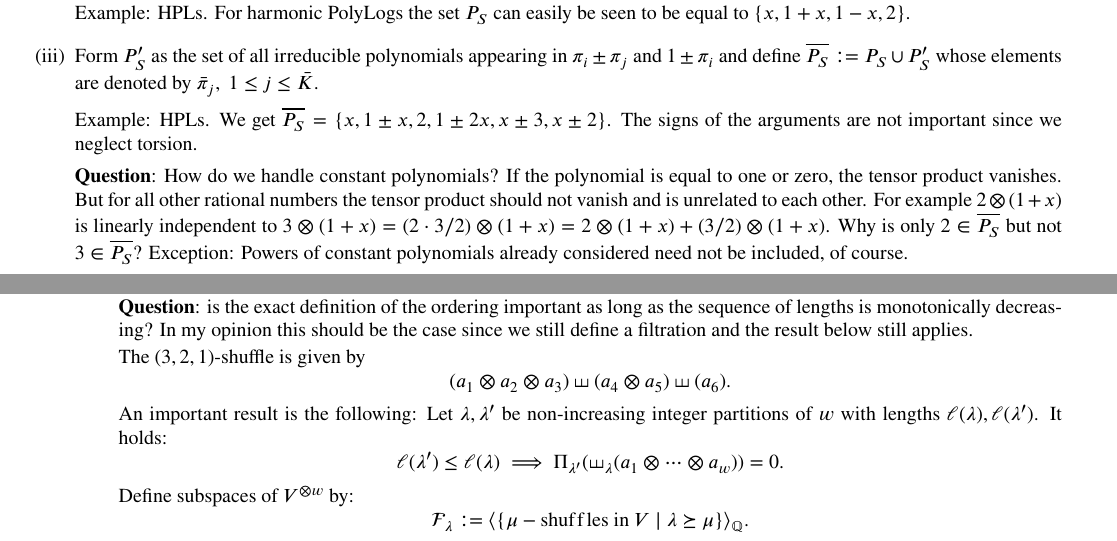
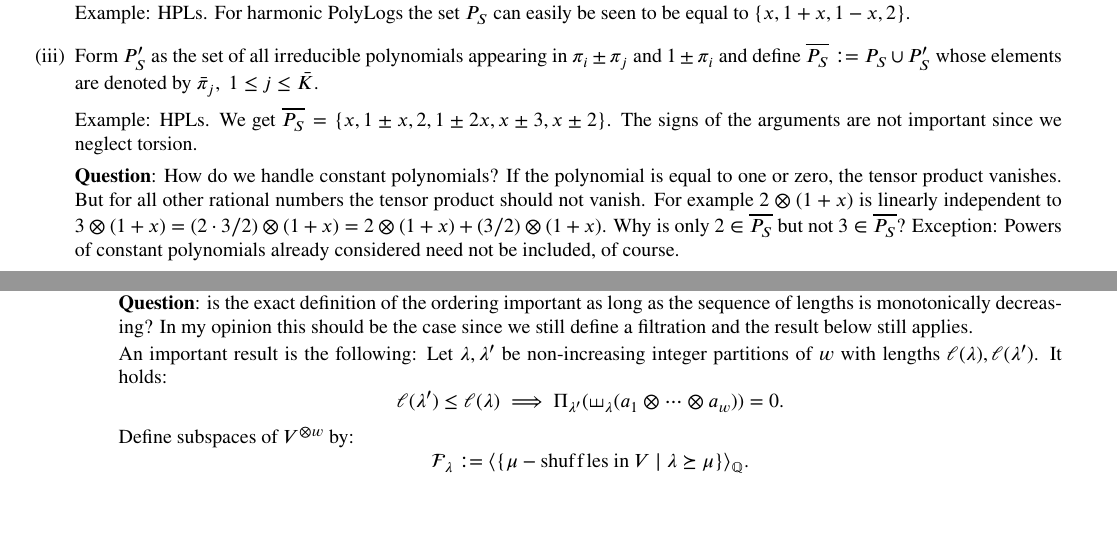
Before and after one commit to maxlouda/IntegrationOfSymbols, a LaTeX document (Algorithm - Integration of Symbols.tex): two parts of pages 1 and 4 of 4, joined at a grey line, cut so that both start at the same text, the shorter picture padded with empty space. Compiled offline with pdfLaTeX.

Commit message:
Add files via upload

```diff
--- a/Algorithm - Integration of Symbols.tex
+++ b/Algorithm - Integration of Symbols.tex
@@ -156,7 +156,7 @@ Example: HPLs. For harmonic PolyLogs the set $P_S$ can easily be seen to be equa
 
 Example: HPLs. We get $\overline{P_S} = \{x, 1\pm x, 2, 1 \pm 2x, x \pm 3, x \pm 2\}$. The signs of the arguments are not important since we neglect torsion.
 
-\textbf{Question}: How do we handle constant polynomials? If the polynomial is equal to one or zero, the tensor product vanishes. But for all other rational numbers the tensor product should not vanish and is unrelated to each other. For example $2 \otimes (1+x)$ is linearly independent to $3 \otimes (1+x) = (2 \cdot 3/2) \otimes (1+x) = 2 \otimes (1+x) + (3/2) \otimes (1+x)$. Why is only $2 \in \overline{P_S}$ but not $3 \in \overline{P_S}$? Exception: Powers of constant polynomials already considered need not be included, of course.
+\textbf{Question}: How do we handle constant polynomials? If the polynomial is equal to one or zero, the tensor product vanishes. But for all other rational numbers the tensor product should not vanish. For example $2 \otimes (1+x)$ is linearly independent to $3 \otimes (1+x) = (2 \cdot 3/2) \otimes (1+x) = 2 \otimes (1+x) + (3/2) \otimes (1+x)$. Why is only $2 \in \overline{P_S}$ but not $3 \in \overline{P_S}$? Exception: Powers of constant polynomials already considered need not be included, of course.
 
 \item[(iv)] Choosing types of functions to appear in $F$: We are only interested in polylogarithms $\Li_{m_1, ..., m_k}(x_1, ..., x_k)$ that are simplest in the following sense: a product of lower weight function types is simpler than function types of pure weight.
 
@@ -283,11 +283,6 @@ in the standard lexicographic ordering and the not monotonically decreasing sequ
 
 \textbf{Question}: is the exact definition of the ordering important as long as the sequence of lengths is monotonically decreasing? In my opinion this should be the case since we still define a filtration and the result below still applies.
 
-The $(3,2,1)$-shuffle is given by
-\begin{equation*}
-(a_1 \otimes a_2 \otimes a_3) \shuffle (a_4 \otimes a_5) \shuffle (a_6).
-\end{equation*}
-
 An important result is the following: Let $\lambda, \lambda'$ be non-increasing integer partitions of $w$ with lengths $\ell(\lambda), \ell(\lambda')$. It holds:
 \begin{equation*}
 \ell(\lambda') \leq \ell(\lambda) \implies \Pi_{\lambda'} (\shuffle_{\lambda}(a_1 \otimes \cdots \otimes a_w)) = 0.
```
Also changed, not shown: Algorithm - Integration of Symbols.tex (4 more changed lines).
